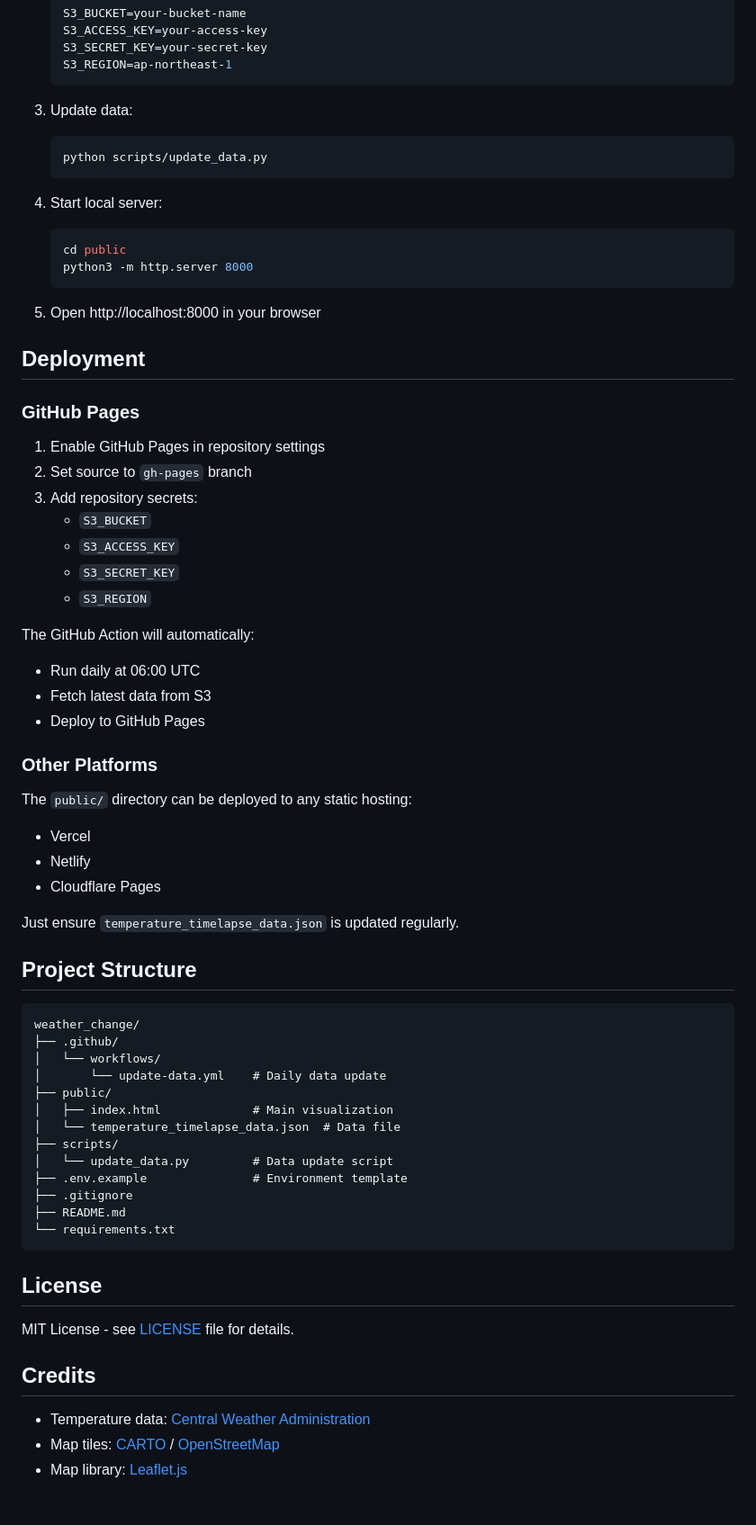
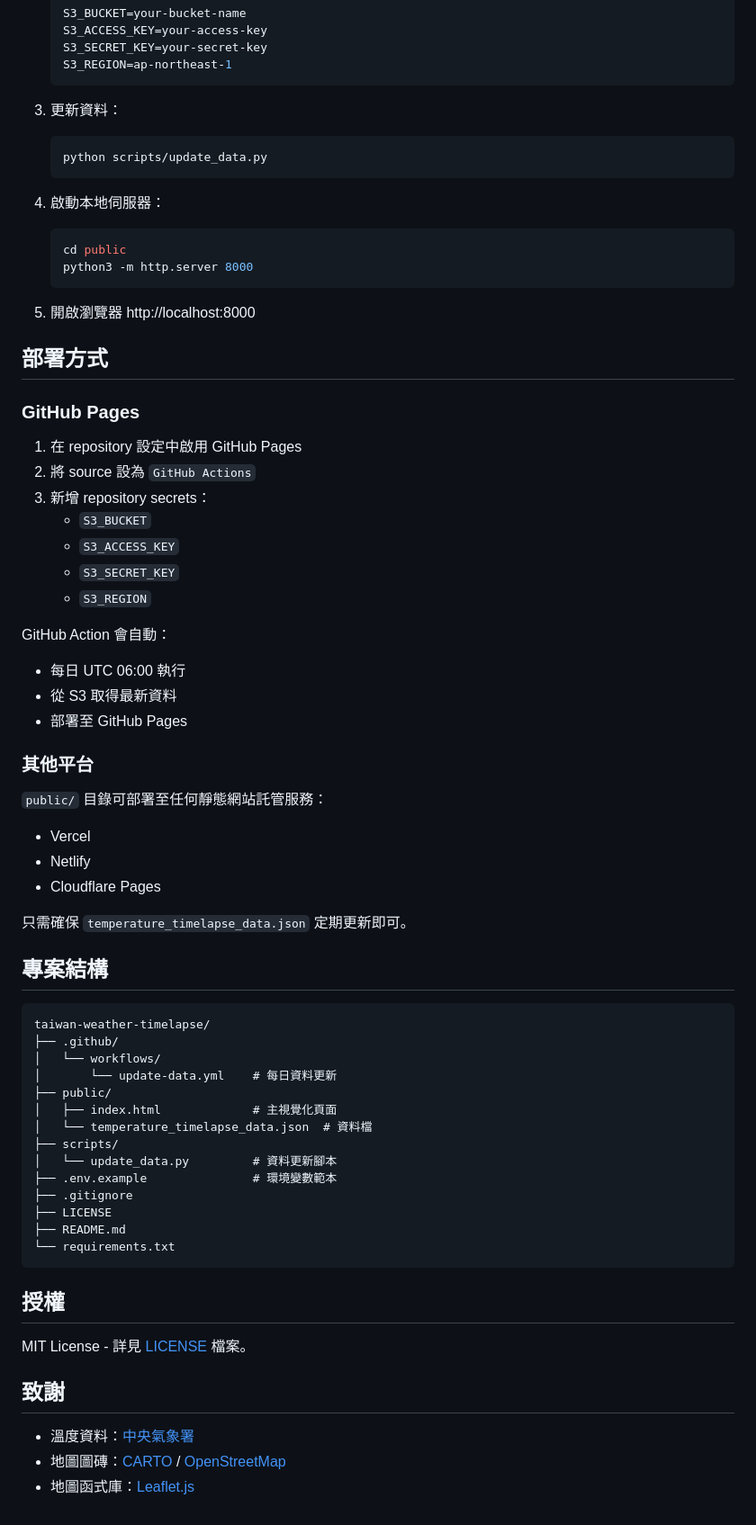
Before and after one commit to ianlkl11234s/taiwan-weather-timelapse, a Markdown page: README.md, the part around one of its changes. Shown at 90% size. GitHub-like rendering.

````diff
--- a/README.md
+++ b/README.md
@@ -76,69 +76,70 @@ Data is updated daily via GitHub Actions at 06:00 UTC (14:00 Taiwan time):
    S3_REGION=ap-northeast-1
    ```
 
-3. Update data:
+3. 更新資料：
    ```bash
    python scripts/update_data.py
    ```
 
-4. Start local server:
+4. 啟動本地伺服器：
    ```bash
    cd public
    python3 -m http.server 8000
    ```
 
-5. Open http://localhost:8000 in your browser
+5. 開啟瀏覽器 http://localhost:8000
 
-## Deployment
+## 部署方式
 
 ### GitHub Pages
 
-1. Enable GitHub Pages in repository settings
-2. Set source to `gh-pages` branch
-3. Add repository secrets:
+1. 在 repository 設定中啟用 GitHub Pages
+2. 將 source 設為 `GitHub Actions`
+3. 新增 repository secrets：
    - `S3_BUCKET`
    - `S3_ACCESS_KEY`
    - `S3_SECRET_KEY`
    - `S3_REGION`
 
-The GitHub Action will automatically:
-- Run daily at 06:00 UTC
-- Fetch latest data from S3
-- Deploy to GitHub Pages
+GitHub Action 會自動：
+- 每日 UTC 06:00 執行
+- 從 S3 取得最新資料
+- 部署至 GitHub Pages
 
-### Other Platforms
+### 其他平台
 
-The `public/` directory can be deployed to any static hosting:
+`public/` 目錄可部署至任何靜態網站託管服務：
 - Vercel
 - Netlify
 - Cloudflare Pages
 
-Just ensure `temperature_timelapse_data.json` is updated regularly.
+只需確保 `temperature_timelapse_data.json` 定期更新即可。
 
-## Project Structure
+## 專案結構
 
 ```
-weather_change/
+taiwan-weather-timelapse/
 ├── .github/
 │   └── workflows/
-│       └── update-data.yml    # Daily data update
+│       └── update-data.yml    # 每日資料更新
 ├── public/
-│   ├── index.html             # Main visualization
-│   └── temperature_timelapse_data.json  # Data file
+│   ├── index.html             # 主視覺化頁面
+│   └── temperature_timelapse_data.json  # 資料檔
 ├── scripts/
-│   └── update_data.py         # Data update script
-├── .env.example               # Environment template
+│   └── update_data.py         # 資料更新腳本
+├── .env.example               # 環境變數範本
 ├── .gitignore
+├── LICENSE
 ├── README.md
 └── requirements.txt
 ```
 
-## License
+## 授權
 
-MIT License - see [LICENSE](LICENSE) file for details.
+MIT License - 詳見 [LICENSE](LICENSE) 檔案。
 
-## Credits
+## 致謝
 
-- Temperature data: [Central Weather Administration](https://www.cwa.gov.tw/)
-- Map tiles: [CARTO](https://carto.com/) / [OpenStreetMap](https://www.openstreetmap.org/)
-- Map library: [Leaflet.js](https://leafletjs.com/)
+- 溫度資料：[中央氣象署](https://www.cwa.gov.tw/)
+- 地圖圖磚：[CARTO](https://carto.com/) / [OpenStreetMap](https://www.openstreetmap.org/)
+- 地圖函式庫：[Leaflet.js](https://leafletjs.com/)
````
Also changed, not shown: other parts of README.md (+45 -45 lines).
